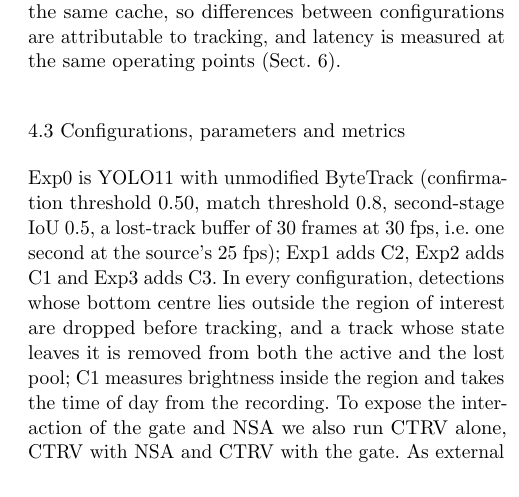
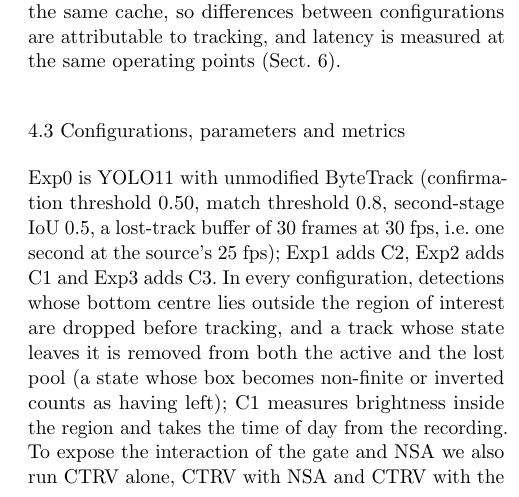
Before and after one commit to tronghia256-EdgeAI/CAAP, a LaTeX paper (paper/jrtip/main.tex): part of one column of page 6 of 12, cut so that both start at the same text. Compiled offline with pdfLaTeX.

Commit message:
State the invalid-state expiry rule in the JRTIP setup

```diff
--- a/paper/jrtip/main.tex
+++ b/paper/jrtip/main.tex
@@ -615,7 +615,8 @@ threshold 0.8, second-stage IoU 0.5, a lost-track buffer of 30 frames at 30~fps,
 i.e.\ one second at the source's 25~fps); Exp1 adds C2, Exp2 adds C1 and Exp3
 adds C3. In every configuration, detections whose bottom centre lies outside the
 region of interest are dropped before tracking, and a track whose state leaves
-it is removed from both the active and the lost pool; C1 measures brightness
+it is removed from both the active and the lost pool (a state whose box becomes
+non-finite or inverted counts as having left); C1 measures brightness
 inside the region and takes the time of day from the recording. To expose the interaction of the gate and NSA we also run
 CTRV alone, CTRV with NSA and CTRV with the gate. As external references,
 OC-SORT~\cite{Cao2023_ocsort} and BoT-SORT~\cite{Aharon2022_botsort} run from
```
